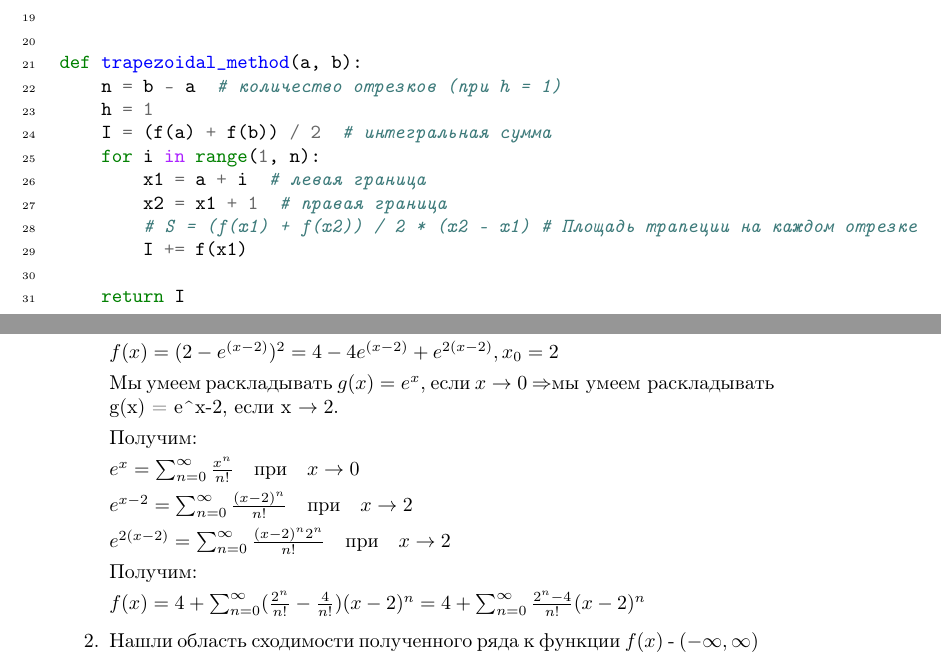
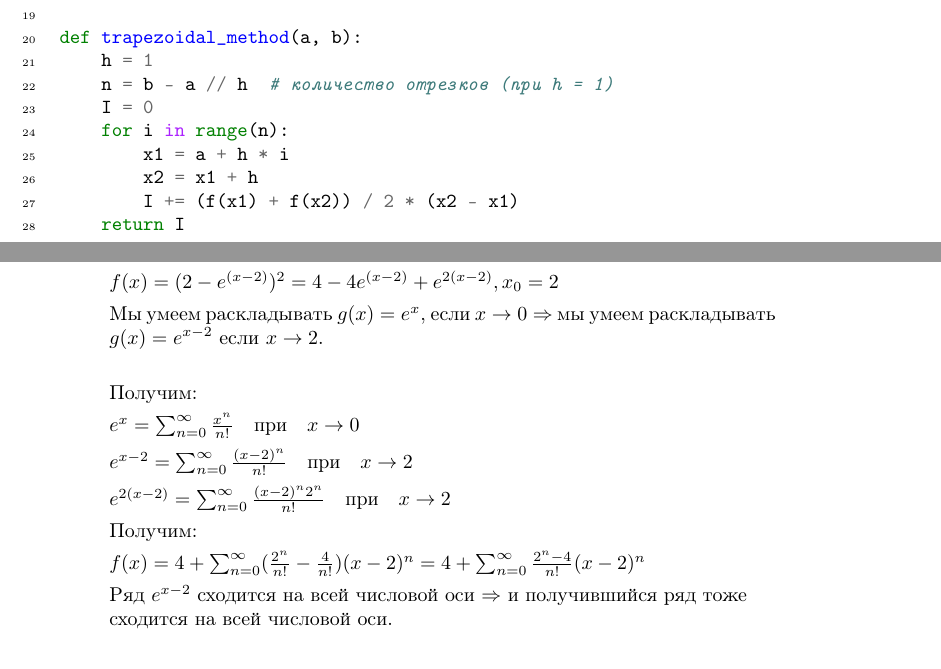
Before and after one commit to volinadtim/2-math-rgr, a LaTeX document (main.tex): two parts of pages 12 and 14 of 16, joined at a grey line, cut so that both start at the same text. Compiled offline with pdfLaTeX.

Commit message:
Update main.tex

```diff
--- a/main.tex
+++ b/main.tex
@@ -421,17 +419,14 @@
 
     return I
 
-
 def trapezoidal_method(a, b):
-    n = b - a  # количество отрезков (при h = 1)
     h = 1
-    I = (f(a) + f(b)) / 2  # интегральная сумма
-    for i in range(1, n):
-        x1 = a + i  # левая граница
-        x2 = x1 + 1  # правая граница
-        # S = (f(x1) + f(x2)) / 2 * (x2 - x1) # Площадь трапеции на каждом отрезке
-        I += f(x1)
-
+    n = b - a // h  # количество отрезков (при h = 1)
+    I = 0
+    for i in range(n):
+        x1 = a + h * i
+        x2 = x1 + h
+        I += (f(x1) + f(x2)) / 2 * (x2 - x1)
     return I
 
 def find_para(xi1, xi2, xi3):
@@ -540,5 +538,7 @@
 
     $f(x) = 4 + \sum_{n=0}^{\infty}(\frac{2^{n}}{n!} - \frac{4}{n!})(x-2)^{n} = 4 + \sum_{n=0}^{\infty}\frac{2^{n}-4}{n!}(x-2)^{n}$
 
+    Ряд $e^{x-2}$ сходится на всей числовой оси $\Rightarrow$ и получившийся ряд тоже сходится на всей числовой оси.
+
     \item Нашли область сходимости полученного ряда к функции $f(x)$ - $(-\infty, \infty)$
     \item Построили графики частичных сумм ряда Тейлора (полиномов Тейлора) и график функции.
```
Also changed, not shown: main.tex (14 more changed lines).
